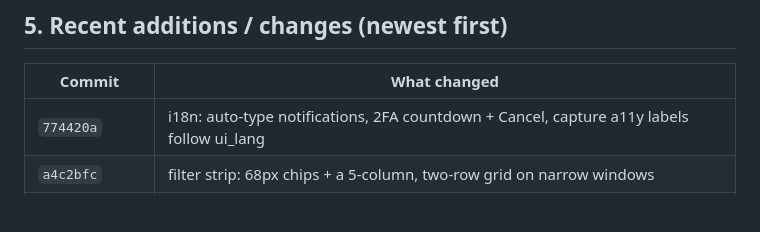
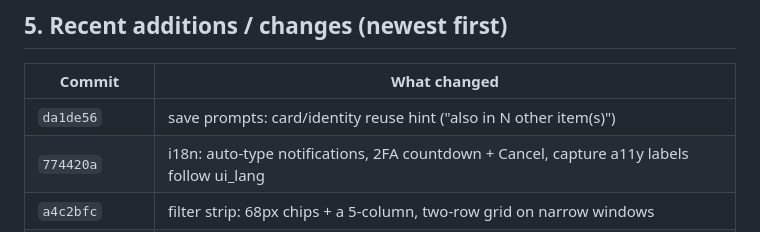
Before and after one commit to zjhasan13/phantom_vault, a Markdown page: docs/FEATURE_LEDGER.md, the part around the change. Rendered like a GitHub page; blank space fills up the shorter version.

Commit message:
docs: record the card/identity reuse hint (da1de56)

```diff
--- a/docs/FEATURE_LEDGER.md
+++ b/docs/FEATURE_LEDGER.md
@@ -86,6 +86,7 @@ product-copy decision, not a bug fix.
 
 | Commit | What changed |
 |---|---|
+| `da1de56` | save prompts: card/identity reuse hint ("also in N other item(s)") |
 | `774420a` | i18n: auto-type notifications, 2FA countdown + Cancel, capture a11y labels follow ui_lang |
 | `a4c2bfc` | filter strip: 68px chips + a 5-column, two-row grid on narrow windows |
 | `4a38695` | A33: secrets removed from `CredentialView`; Quick Bar copy/type resolve by (kind, id) |
```
Also changed, not shown: docs/SESSION_STATE.md (+4 -4 lines).
